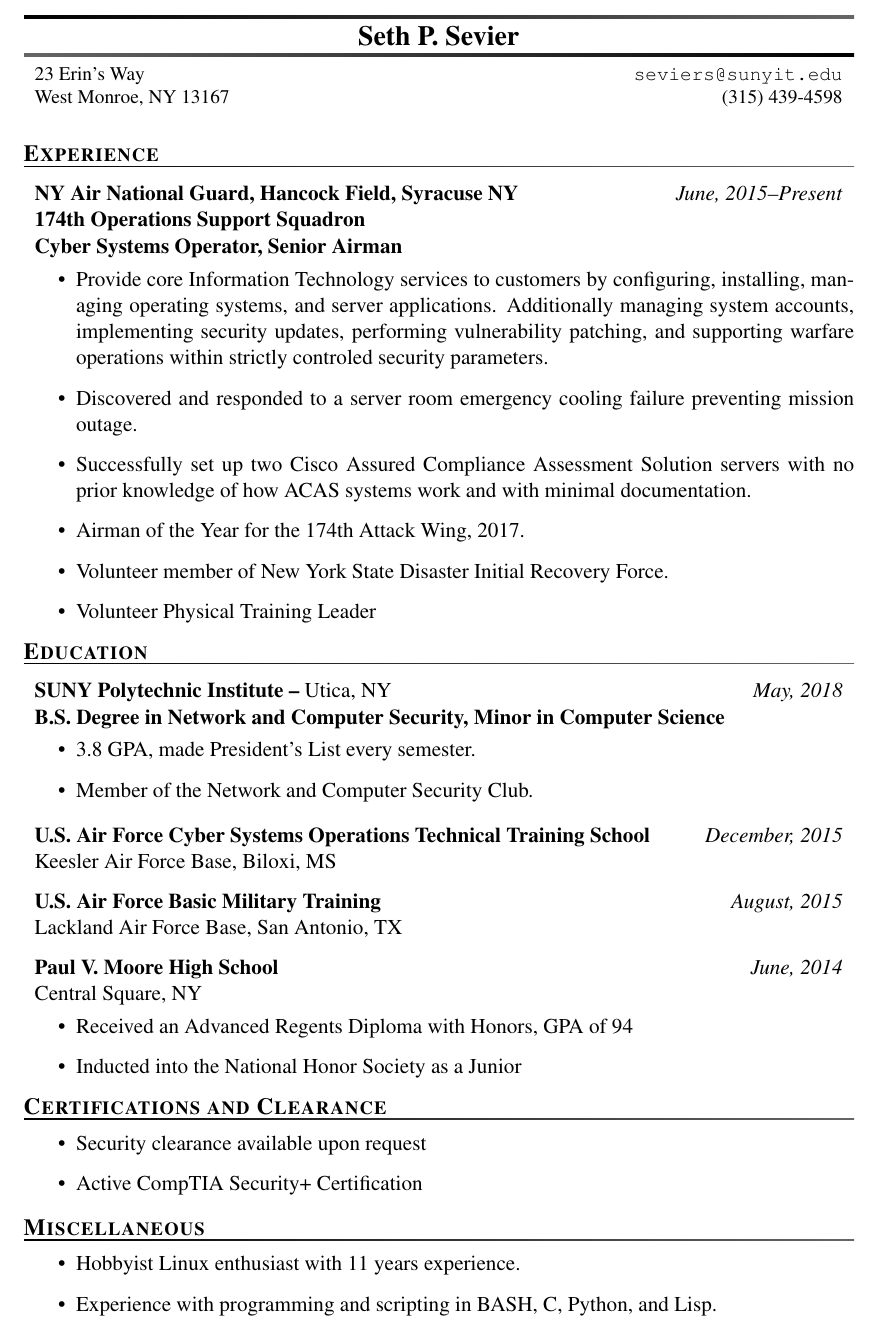
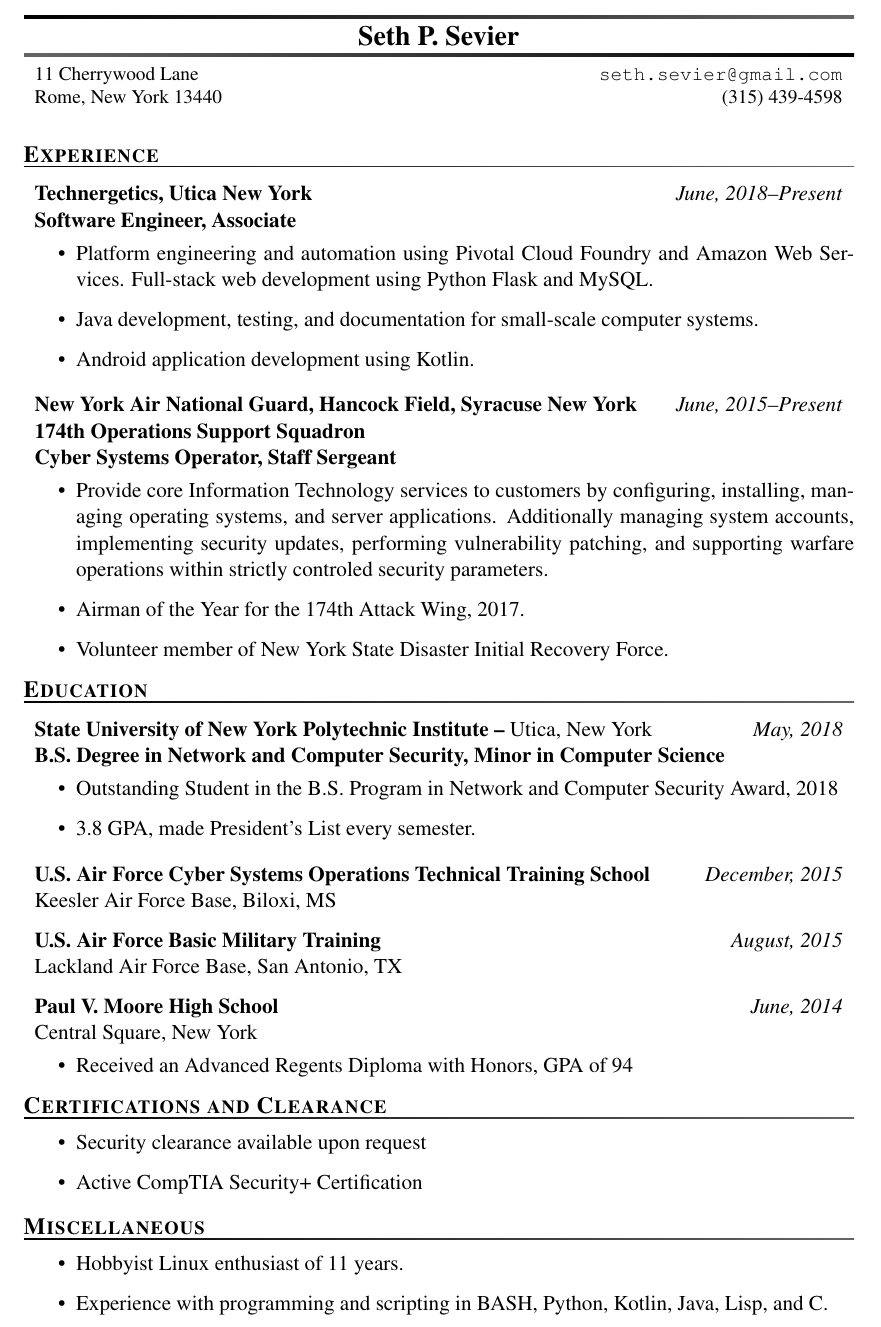
Before and after one commit to Seth0110/Resume, a LaTeX CV (r.tex): part of the page, cut so that both start at the same text. Compiled offline with pdfLaTeX.

Commit message:
Updated resume, added Makefile

```diff
--- a/r.tex
+++ b/r.tex
@@ -1,9 +1,9 @@
 \documentclass[11pt]{resume}
 
 \author{Seth P. Sevier}
-\email{seviers@sunyit.edu}
-\streetaddress{23 Erin's Way}
-\citystatezip{West Monroe, NY 13167}
+\email{seth.sevier@gmail.com}
+\streetaddress{11 Cherrywood Lane}
+\citystatezip{Rome, New York 13440}
 \phone{(315) 439-4598}
 
 \begin{document}
@@ -12,32 +12,39 @@
 \smallskip
 
 \section{Experience}
+\affiliation[Software Engineer, Associate]{Technergetics, Utica New York}{June, 2018--Present}
+\begin{itemize}
+\item Platform engineering and automation using Pivotal Cloud Foundry and Amazon Web Services.  Full-stack web development using Python Flask and MySQL.
+\item Java development, testing, and documentation for small-scale computer systems.
+\item Android application development using Kotlin.
+\end{itemize}
 
-\bigaffiliation[Cyber Systems Operator, Senior Airman]{NY Air National Guard, Hancock Field, Syracuse NY}{June, 2015--Present}{174th Operations Support Squadron}
+\bigaffiliation[Cyber Systems Operator, Staff Sergeant]{New York Air National Guard, Hancock Field, Syracuse New York}{June, 2015--Present}{174th Operations Support Squadron}
 \begin{itemize}
 \item Provide core Information Technology services to customers by configuring, installing, managing operating systems, and server applications.  Additionally managing system accounts, implementing security updates, performing vulnerability patching, and supporting warfare operations within strictly controled security parameters.
-\item Discovered and responded to a server room emergency cooling failure preventing mission outage.
-\item Successfully set up two Cisco Assured Compliance Assessment Solution servers with no prior knowledge of how ACAS systems work and with minimal documentation.
+% \item Discovered and responded to a server room emergency cooling failure preventing mission outage.
+% \item Successfully set up two Cisco Assured Compliance Assessment Solution servers with no prior knowledge of how ACAS systems work and with minimal documentation.
 \item Airman of the Year for the 174th Attack Wing, 2017.
 \item Volunteer member of New York State Disaster Initial Recovery Force.
-\item Volunteer Physical Training Leader
+% \item Volunteer Physical Training Leader
 \end{itemize}
 
 \section{Education}
-\affiliation[B.S. Degree in Network and Computer Security, Minor in Computer Science]{SUNY Polytechnic Institute -- \normalfont Utica, NY}{May, 2018}
+\affiliation[B.S. Degree in Network and Computer Security, Minor in Computer Science]{State University of New York Polytechnic Institute -- \normalfont Utica, New York}{May, 2018}
 \begin{itemize}
+\item Outstanding Student in the B.S. Program in Network and Computer Security Award, 2018
 \item 3.8 GPA, made President's List every semester.
-\item Member of the Network and Computer Security Club.
+% \item Member of the Network and Computer Security Club.
 \end{itemize}
 
 \affiliation[\normalfont Keesler Air Force Base, Biloxi, MS]{U.S. Air Force Cyber Systems Operations Technical Training School}{December, 2015}
 
 \affiliation[\normalfont Lackland Air Force Base, San Antonio, TX]{U.S. Air Force Basic Military Training}{August, 2015}
 
-\affiliation[\normalfont Central Square, NY]{Paul V. Moore High School}{June, 2014}
+\affiliation[\normalfont Central Square, New York]{Paul V. Moore High School}{June, 2014}
 \begin{itemize}
 \item Received an Advanced Regents Diploma with Honors, GPA of 94
-\item Inducted into the National Honor Society as a Junior
+%\item Inducted into the National Honor Society as a Junior
 \end{itemize}
 
 \section{Certifications and Clearance}
@@ -48,8 +55,8 @@
 
 \section{Miscellaneous}
 \begin{itemize}
-\item Hobbyist Linux enthusiast with 11 years experience.
-\item Experience with programming and scripting in BASH, C, Python, and Lisp.
+\item Hobbyist Linux enthusiast of 11 years.
+\item Experience with programming and scripting in BASH, Python, Kotlin, Java, Lisp, and C.
 \end{itemize}
 
 \end{document}
```
Also changed, not shown: Makefile (added), r.pdf.
